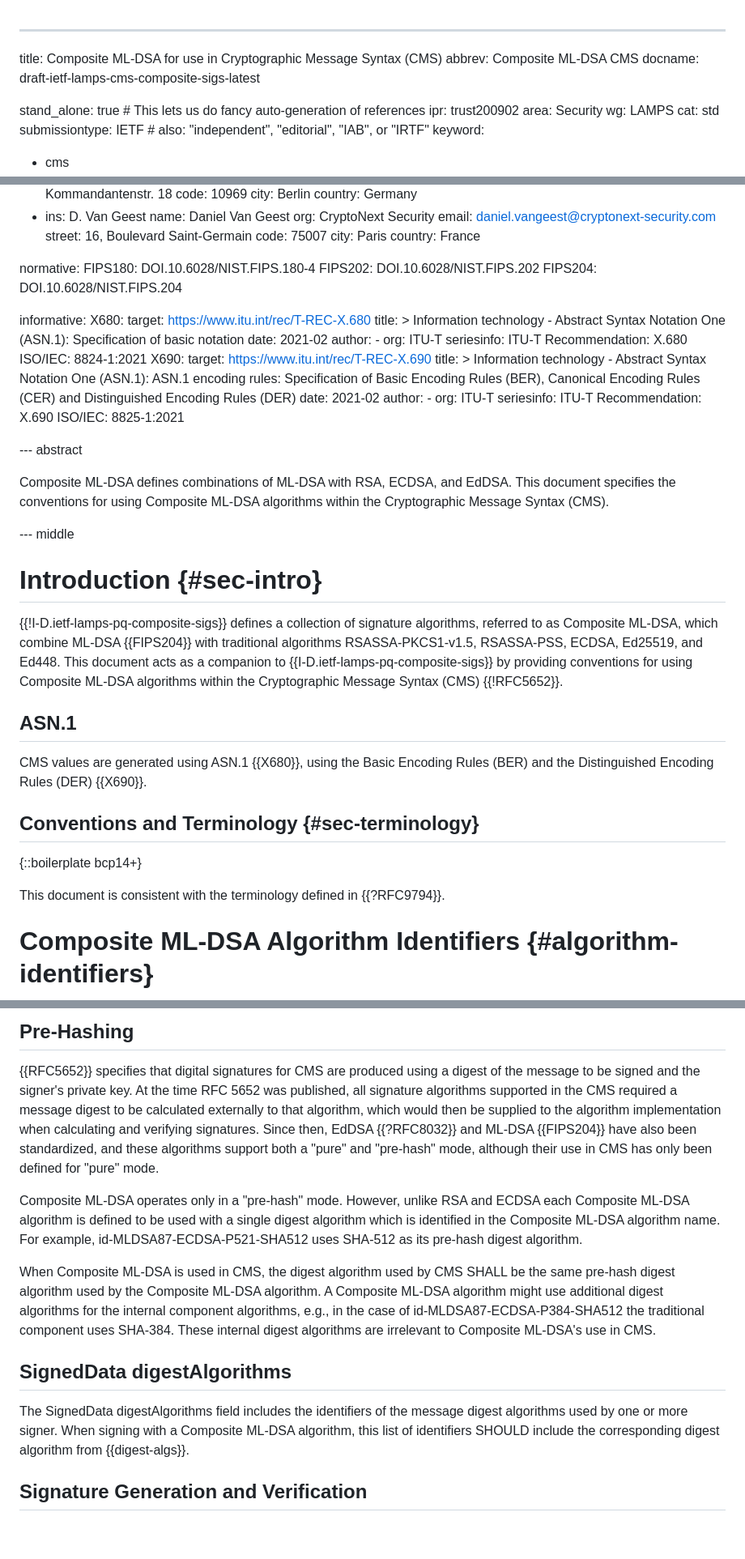
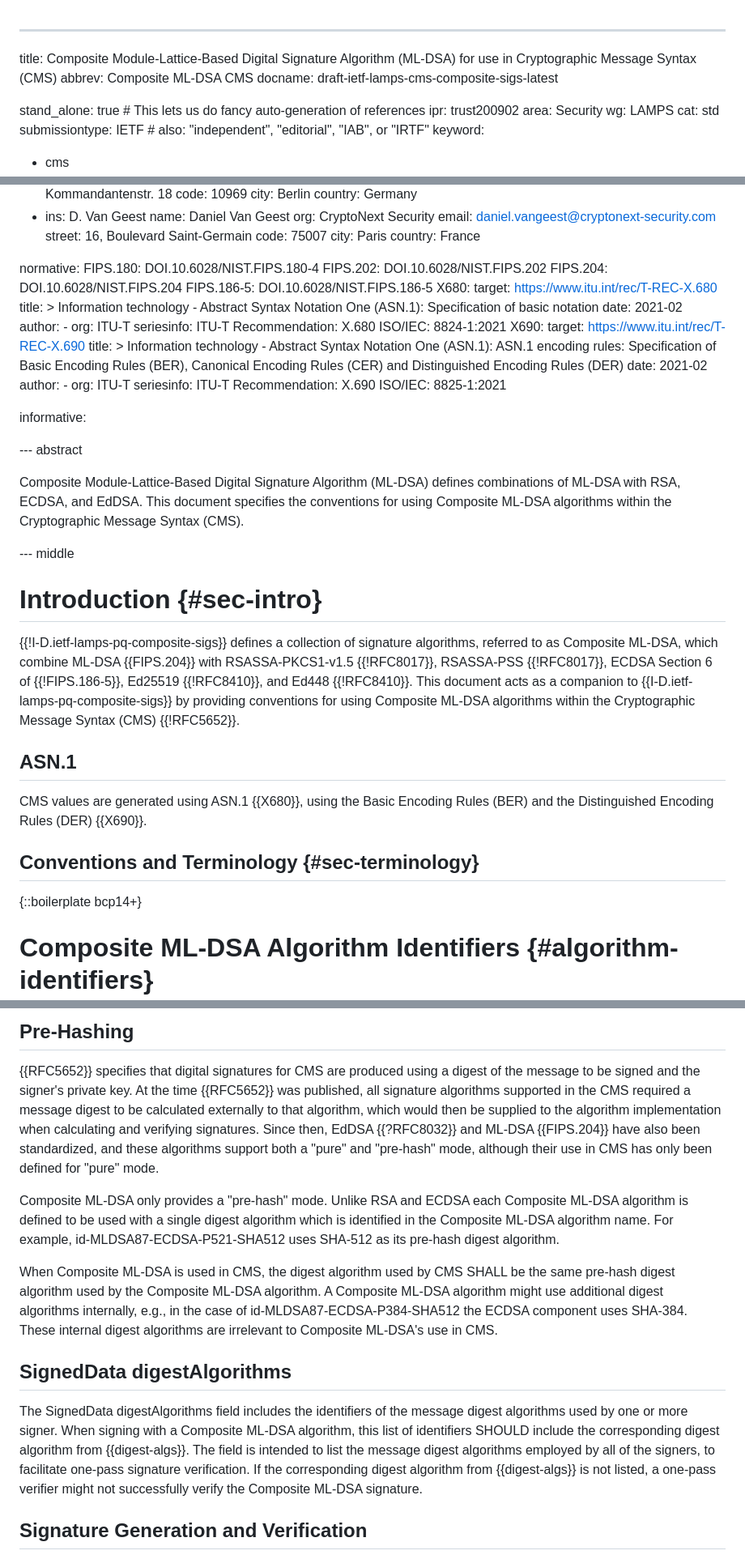
Before and after one commit to lamps-wg/cms-composite-sigs, a Markdown page: draft-ietf-lamps-cms-composite-sigs.md, 3 parts joined by grey strips. Shown at 81% size. Rendered like a GitHub page; blank space fills up the shorter version.

Commit message:
Address Mohamed Boucadair's review
- Make X680 and X690 normative
- Don't need to reference RFC 9794
- Expand acronyms
- RSA/ECDSA/EdDSA references
- RFC5652 citation
- Tweak text explicitly stating that Composite ML-DSA only provides pre-hash mode.
- Do not include operational considerations section, large message size is an
  issue for ML-DSA but not Composite ML-DSA.

```diff
--- a/draft-ietf-lamps-cms-composite-sigs.md
+++ b/draft-ietf-lamps-cms-composite-sigs.md
@@ -1,5 +1,5 @@
 ---
-title: Composite ML-DSA for use in Cryptographic Message Syntax (CMS)
+title: Composite Module-Lattice-Based Digital Signature Algorithm (ML-DSA) for use in Cryptographic Message Syntax (CMS)
 abbrev: Composite ML-DSA CMS
 docname: draft-ietf-lamps-cms-composite-sigs-latest
 
@@ -62,12 +62,10 @@ author:
 
 
 normative:
-  FIPS180: DOI.10.6028/NIST.FIPS.180-4
-  FIPS202: DOI.10.6028/NIST.FIPS.202
-  FIPS204: DOI.10.6028/NIST.FIPS.204
-
-
-informative:
+  FIPS.180: DOI.10.6028/NIST.FIPS.180-4
+  FIPS.202: DOI.10.6028/NIST.FIPS.202
+  FIPS.204: DOI.10.6028/NIST.FIPS.204
+  FIPS.186-5: DOI.10.6028/NIST.FIPS.186-5
   X680:
     target: https://www.itu.int/rec/T-REC-X.680
     title: >
@@ -92,9 +90,12 @@ informative:
       ITU-T Recommendation: X.690
       ISO/IEC: 8825-1:2021
 
+
+informative:
+
 --- abstract
 
-Composite ML-DSA defines combinations of ML-DSA with RSA, ECDSA, and EdDSA.
+Composite Module-Lattice-Based Digital Signature Algorithm (ML-DSA) defines combinations of ML-DSA with RSA, ECDSA, and EdDSA.
 This document specifies the conventions for using Composite ML-DSA algorithms within the Cryptographic Message Syntax (CMS).
 
 
@@ -103,7 +104,7 @@ This document specifies the conventions for using Composite ML-DSA algorithms wi
 
 # Introduction {#sec-intro}
 
-{{!I-D.ietf-lamps-pq-composite-sigs}} defines a collection of signature algorithms, referred to as Composite ML-DSA, which combine ML-DSA {{FIPS204}} with traditional algorithms RSASSA-PKCS1-v1.5, RSASSA-PSS, ECDSA, Ed25519, and Ed448.
+{{!I-D.ietf-lamps-pq-composite-sigs}} defines a collection of signature algorithms, referred to as Composite ML-DSA, which combine ML-DSA {{FIPS.204}} with RSASSA-PKCS1-v1.5 {{!RFC8017}}, RSASSA-PSS {{!RFC8017}}, ECDSA Section 6 of {{!FIPS.186-5}}, Ed25519 {{!RFC8410}}, and Ed448 {{!RFC8410}}.
 This document acts as a companion to {{I-D.ietf-lamps-pq-composite-sigs}} by providing conventions for using Composite ML-DSA algorithms within the Cryptographic Message Syntax (CMS) {{!RFC5652}}.
 
 
@@ -114,8 +115,6 @@ CMS values are generated using ASN.1 {{X680}}, using the Basic Encoding Rules (B
 ## Conventions and Terminology {#sec-terminology}
 
 {::boilerplate bcp14+}
-
-This document is consistent with the terminology defined in {{?RFC9794}}.
 
 
 # Composite ML-DSA Algorithm Identifiers {#algorithm-identifiers}
@@ -186,19 +185,21 @@ id-MLDSA87-ECDSA-P521-SHA512 OBJECT IDENTIFIER ::= {
 ## Pre-Hashing
 
 {{RFC5652}} specifies that digital signatures for CMS are produced using a digest of the message to be signed and the signer's private key.
-At the time RFC 5652 was published, all signature algorithms supported in the CMS required a message digest to be calculated externally to that algorithm, which would then be supplied to the algorithm implementation when calculating and verifying signatures.
-Since then, EdDSA {{?RFC8032}} and ML-DSA {{FIPS204}} have also been standardized, and these algorithms support both a "pure" and "pre-hash" mode, although their use in CMS has only been defined for "pure" mode.
+At the time {{RFC5652}} was published, all signature algorithms supported in the CMS required a message digest to be calculated externally to that algorithm, which would then be supplied to the algorithm implementation when calculating and verifying signatures.
+Since then, EdDSA {{?RFC8032}} and ML-DSA {{FIPS.204}} have also been standardized, and these algorithms support both a "pure" and "pre-hash" mode, although their use in CMS has only been defined for "pure" mode.
 
-Composite ML-DSA operates only in a "pre-hash" mode. However, unlike RSA and ECDSA each Composite ML-DSA algorithm is defined to be used with a single digest algorithm which is identified in the Composite ML-DSA algorithm name.
+Composite ML-DSA only provides a "pre-hash" mode. Unlike RSA and ECDSA each Composite ML-DSA algorithm is defined to be used with a single digest algorithm which is identified in the Composite ML-DSA algorithm name.
 For example, id-MLDSA87-ECDSA-P521-SHA512 uses SHA-512 as its pre-hash digest algorithm.
 
-When Composite ML-DSA is used in CMS, the digest algorithm used by CMS SHALL be the same pre-hash digest algorithm used by the Composite ML-DSA algorithm.  A Composite ML-DSA algorithm might use additional digest algorithms for the internal component algorithms, e.g., in the case of id-MLDSA87-ECDSA-P384-SHA512 the traditional component uses SHA-384. These internal digest algorithms are irrelevant to Composite ML-DSA's use in CMS.
+When Composite ML-DSA is used in CMS, the digest algorithm used by CMS SHALL be the same pre-hash digest algorithm used by the Composite ML-DSA algorithm.  A Composite ML-DSA algorithm might use additional digest algorithms internally, e.g., in the case of id-MLDSA87-ECDSA-P384-SHA512 the ECDSA component uses SHA-384. These internal digest algorithms are irrelevant to Composite ML-DSA's use in CMS.
 
 
 ## SignedData digestAlgorithms
 
 The SignedData digestAlgorithms field includes the identifiers of the message digest algorithms used by one or more signer.
 When signing with a Composite ML-DSA algorithm, this list of identifiers SHOULD include the corresponding digest algorithm from {{digest-algs}}.
+The field is intended to list the message digest algorithms employed by all of the signers, to facilitate one-pass signature verification.
+If the corresponding digest algorithm from {{digest-algs}} is not listed, a one-pass verifier might not successfully verify the Composite ML-DSA signature.
 
 
 ## Signature Generation and Verification
```
Also changed, not shown: other parts of draft-ietf-lamps-cms-composite-sigs.md (+3 -3 lines).
